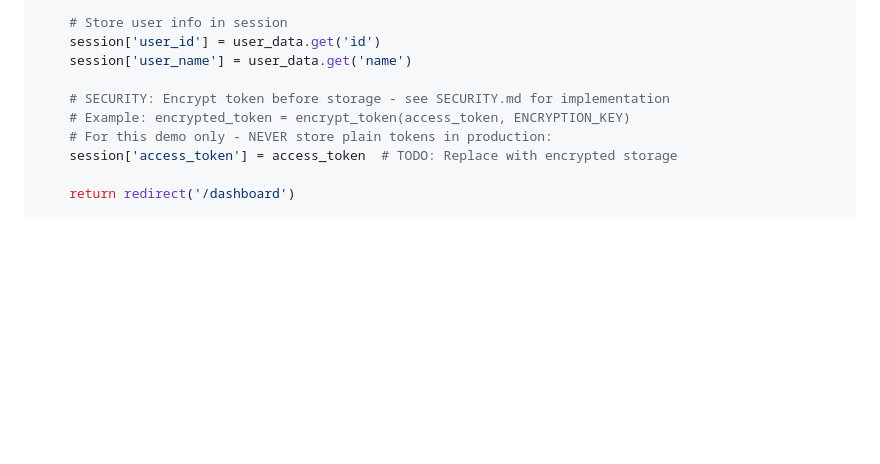
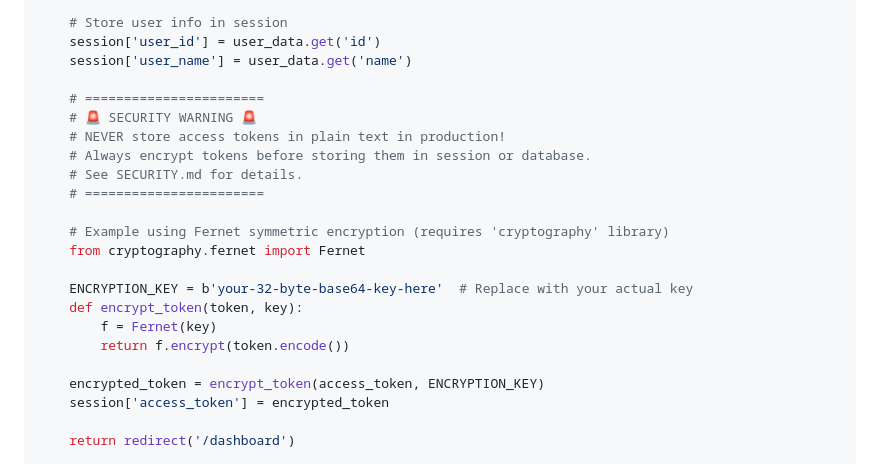
Before and after one commit to SlySlayer32/pagewatcher, a Markdown page: QUICKSTART_GUIDE.md, the part around the change. GitHub-like rendering; blank space fills up the shorter version.

Commit message:
Update QUICKSTART_GUIDE.md
Co-authored-by: Copilot <175728472+Copilot@users.noreply.github.com>

```diff
--- a/QUICKSTART_GUIDE.md
+++ b/QUICKSTART_GUIDE.md
@@ -409,10 +409,23 @@ def facebook_callback():
     session['user_id'] = user_data.get('id')
     session['user_name'] = user_data.get('name')
 
-    # SECURITY: Encrypt token before storage - see SECURITY.md for implementation
-    # Example: encrypted_token = encrypt_token(access_token, ENCRYPTION_KEY)
-    # For this demo only - NEVER store plain tokens in production:
-    session['access_token'] = access_token  # TODO: Replace with encrypted storage
+    # =======================
+    # 🚨 SECURITY WARNING 🚨
+    # NEVER store access tokens in plain text in production!
+    # Always encrypt tokens before storing them in session or database.
+    # See SECURITY.md for details.
+    # =======================
+
+    # Example using Fernet symmetric encryption (requires 'cryptography' library)
+    from cryptography.fernet import Fernet
+
+    ENCRYPTION_KEY = b'your-32-byte-base64-key-here'  # Replace with your actual key
+    def encrypt_token(token, key):
+        f = Fernet(key)
+        return f.encrypt(token.encode())
+
+    encrypted_token = encrypt_token(access_token, ENCRYPTION_KEY)
+    session['access_token'] = encrypted_token
 
     return redirect('/dashboard')
 
```
